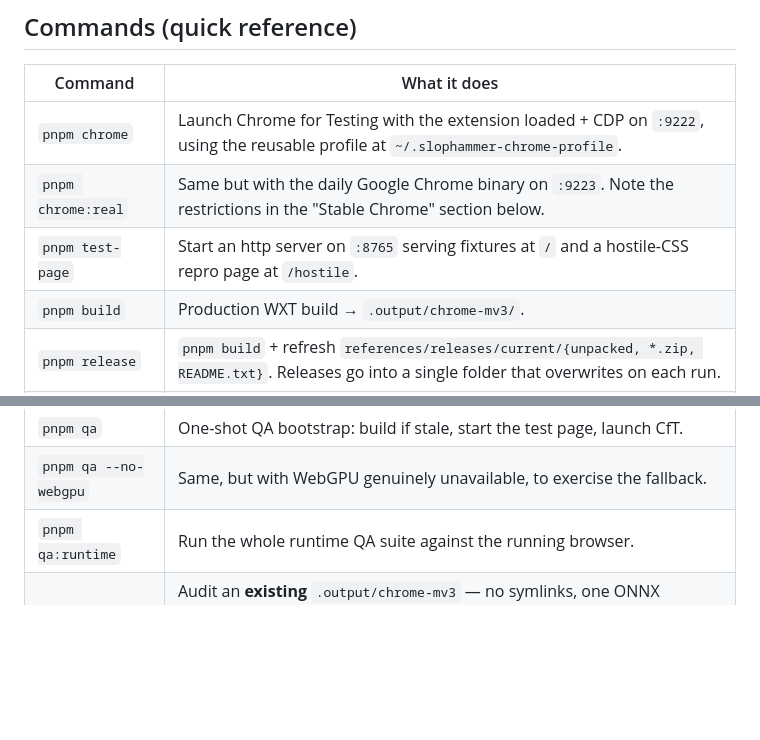
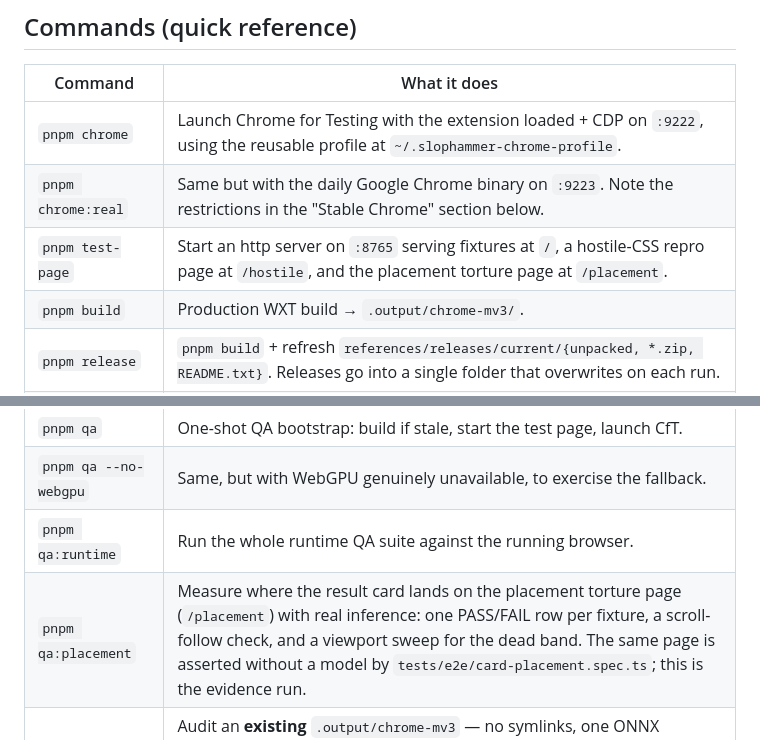
Before and after one commit to slomin/slophammer, a Markdown page: WORKFLOW.md, 2 parts joined by grey strips. Drawn GitHub-style; blank space fills up the shorter version.

```diff
--- a/WORKFLOW.md
+++ b/WORKFLOW.md
@@ -42,7 +42,7 @@ SLOPHAMMER_REQUIRE_VECTORS=1 pnpm test
 |---|---|
 | `pnpm chrome` | Launch Chrome for Testing with the extension loaded + CDP on `:9222`, using the reusable profile at `~/.slophammer-chrome-profile`. |
 | `pnpm chrome:real` | Same but with the daily Google Chrome binary on `:9223`. Note the restrictions in the "Stable Chrome" section below. |
-| `pnpm test-page` | Start an http server on `:8765` serving fixtures at `/` and a hostile-CSS repro page at `/hostile`. |
+| `pnpm test-page` | Start an http server on `:8765` serving fixtures at `/`, a hostile-CSS repro page at `/hostile`, and the placement torture page at `/placement`. |
 | `pnpm build` | Production WXT build → `.output/chrome-mv3/`. |
 | `pnpm release` | `pnpm build` + refresh `references/releases/current/{unpacked, *.zip, README.txt}`. Releases go into a single folder that overwrites on each run. |
 | `pnpm reload` | `pnpm release` + kill CfT + relaunch. Reliable SW refresh. |
@@ -53,6 +53,7 @@ SLOPHAMMER_REQUIRE_VECTORS=1 pnpm test
 | `pnpm qa` | One-shot QA bootstrap: build if stale, start the test page, launch CfT. |
 | `pnpm qa --no-webgpu` | Same, but with WebGPU genuinely unavailable, to exercise the fallback. |
 | `pnpm qa:runtime` | Run the whole runtime QA suite against the running browser. |
+| `pnpm qa:placement` | Measure where the result card lands on the placement torture page (`/placement`) with real inference: one PASS/FAIL row per fixture, a scroll-follow check, and a viewport sweep for the dead band. The same page is asserted without a model by `tests/e2e/card-placement.spec.ts`; this is the evidence run. |
 | `pnpm check:package` | Audit an **existing** `.output/chrome-mv3` — no symlinks, one ONNX Runtime WASM binary at `ort/`, every `ORT_RUNTIME_FILES` entry present, JavaScript under budget. Prints the build's timestamp and sizes. Build first; `pnpm release` runs it on the packed tree and deletes the zip if it fails. |
 | `pnpm debug <cmd>` | Drive/inspect the running extension over CDP — see "Agent-driven debugging". |
 
```
Also changed, not shown: other parts of WORKFLOW.md (+33 -2 lines).
